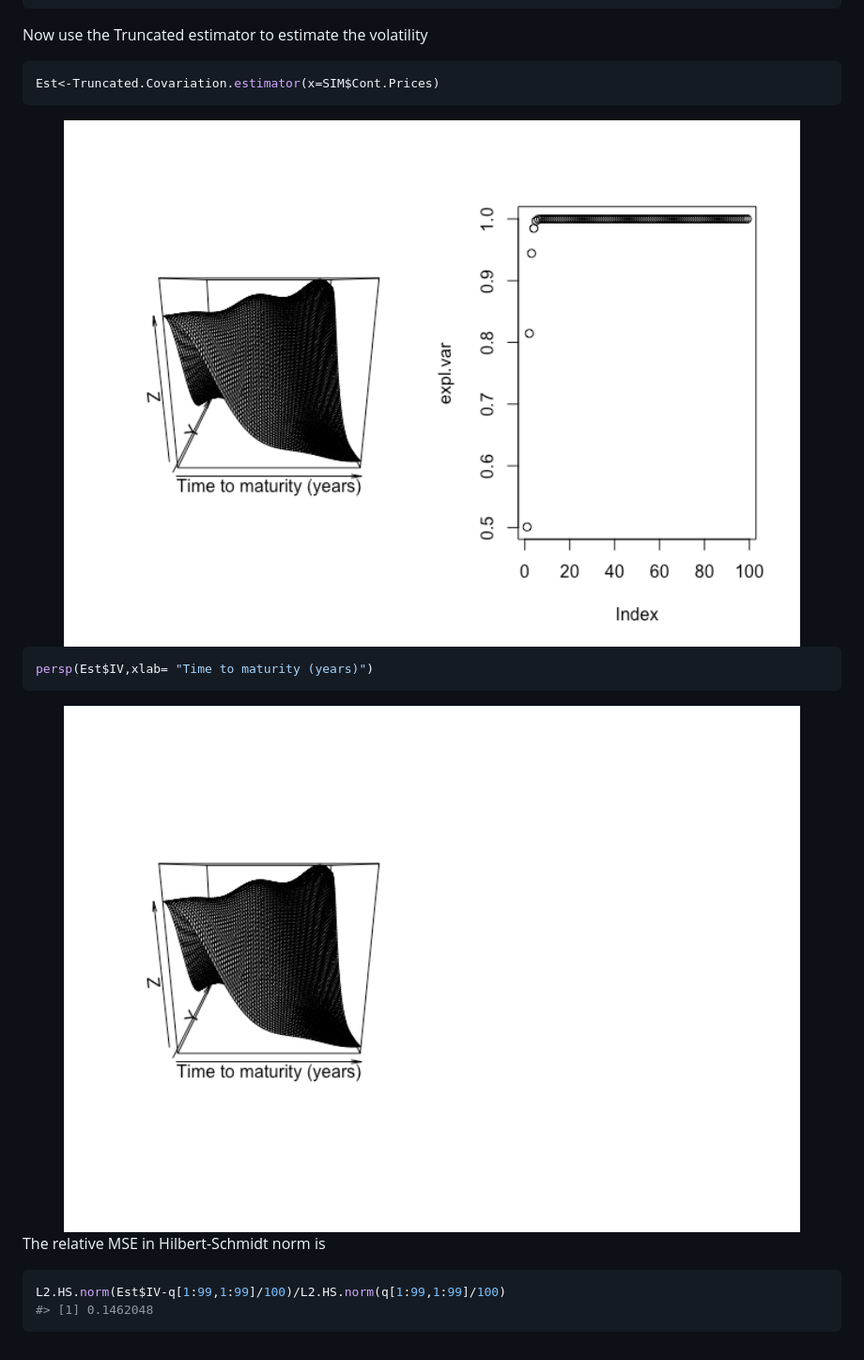
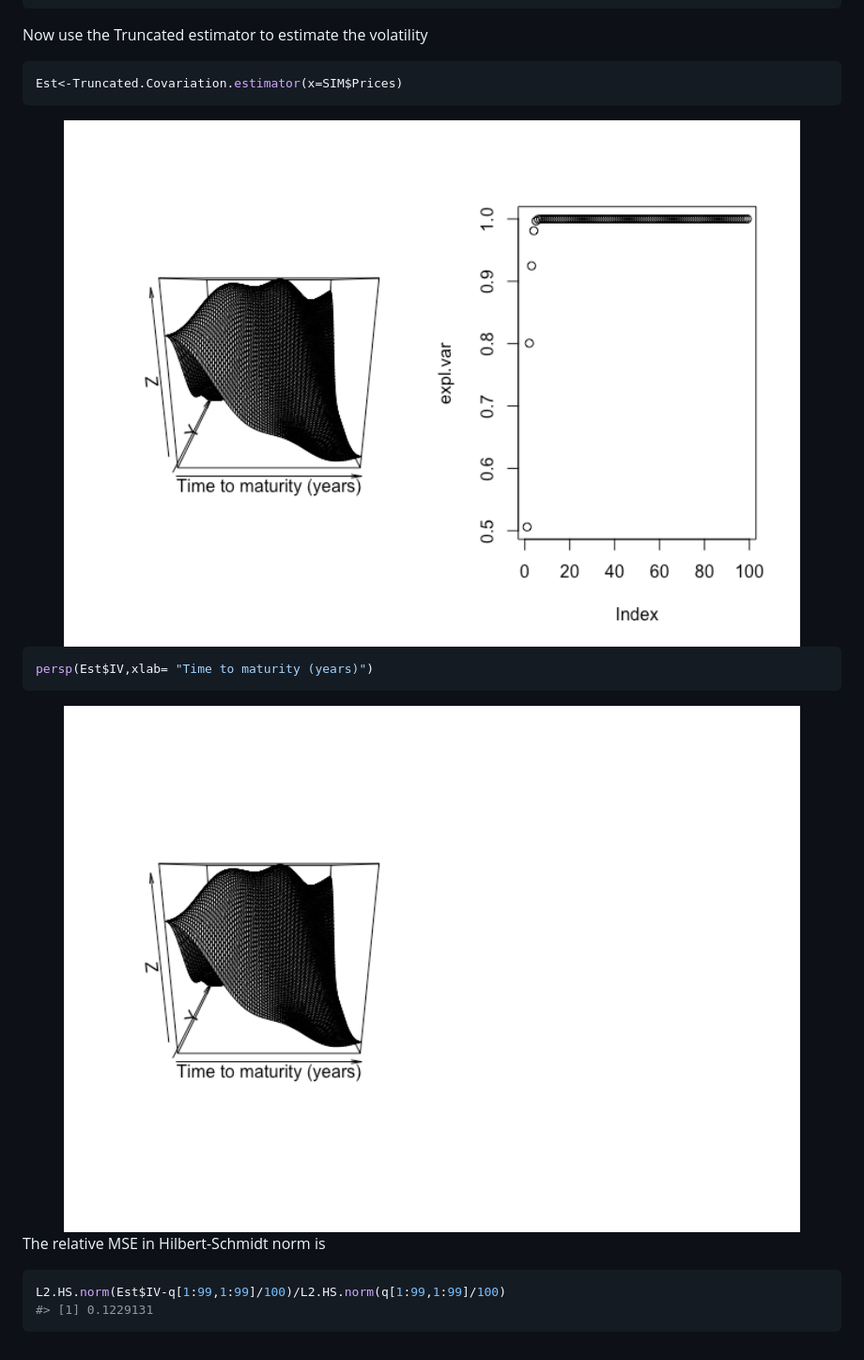
Before and after one commit to dschroers/FDATSM, a Markdown page: README.md, the part around the change. Shown: that part at 94% size. Rendered like a GitHub page; pictures changed too: man/figures/README-unnamed-chunk-4-1.png, man/figures/README-unnamed-chunk-4-2.png.

Commit message:
RMD Changes

````diff
--- a/README.md
+++ b/README.md
@@ -112,7 +112,7 @@ SIM<-Simulator(100,100, q= q, k=k, f0=numeric(201))
 Now use the Truncated estimator to estimate the volatility
 
 ``` r
-Est<-Truncated.Covariation.estimator(x=SIM$Cont.Prices)
+Est<-Truncated.Covariation.estimator(x=SIM$Prices)
 ```
 
 <img src="man/figures/README-unnamed-chunk-4-1.png" width="100%" />
@@ -127,5 +127,5 @@ The relative MSE in Hilbert-Schmidt norm is
 
 ``` r
 L2.HS.norm(Est$IV-q[1:99,1:99]/100)/L2.HS.norm(q[1:99,1:99]/100)
-#> [1] 0.1462048
+#> [1] 0.1229131
 ```
````
Also changed, not shown: 1 other file.
